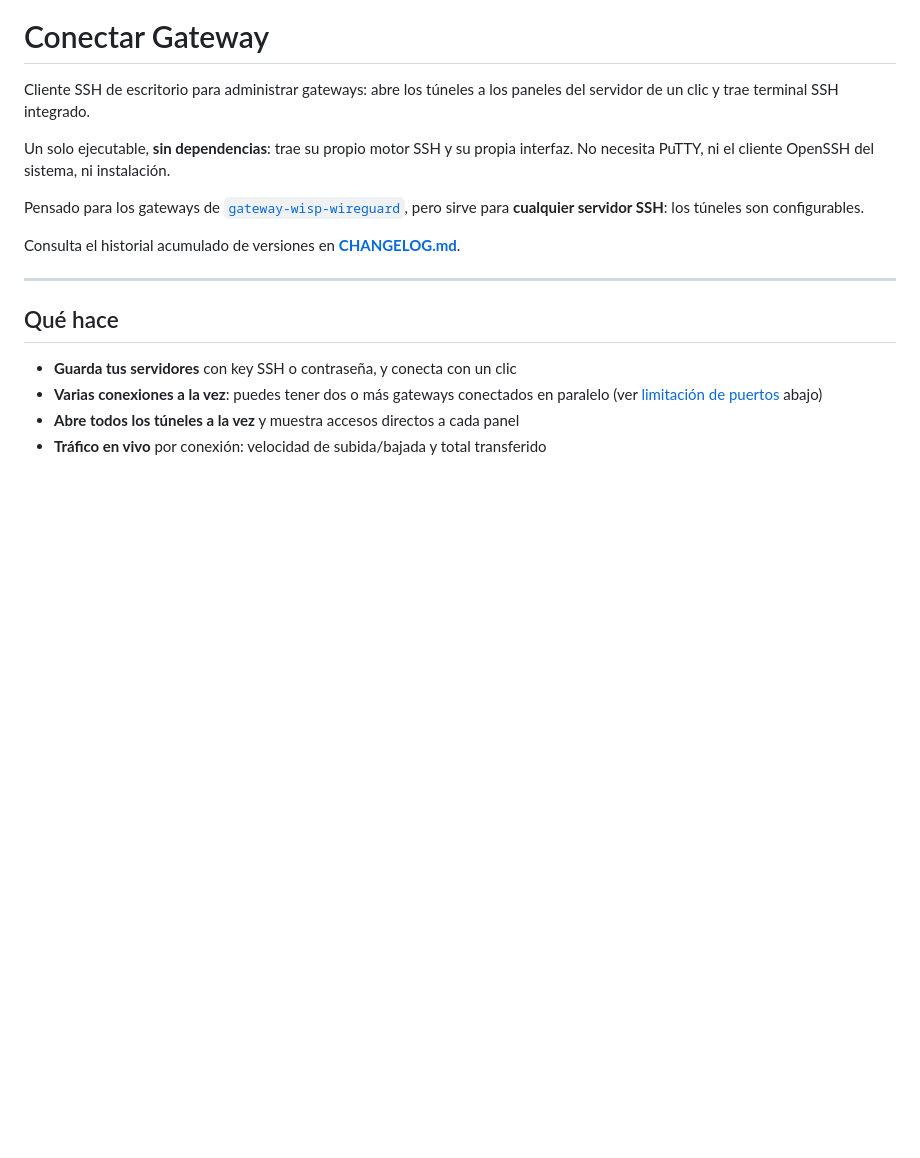
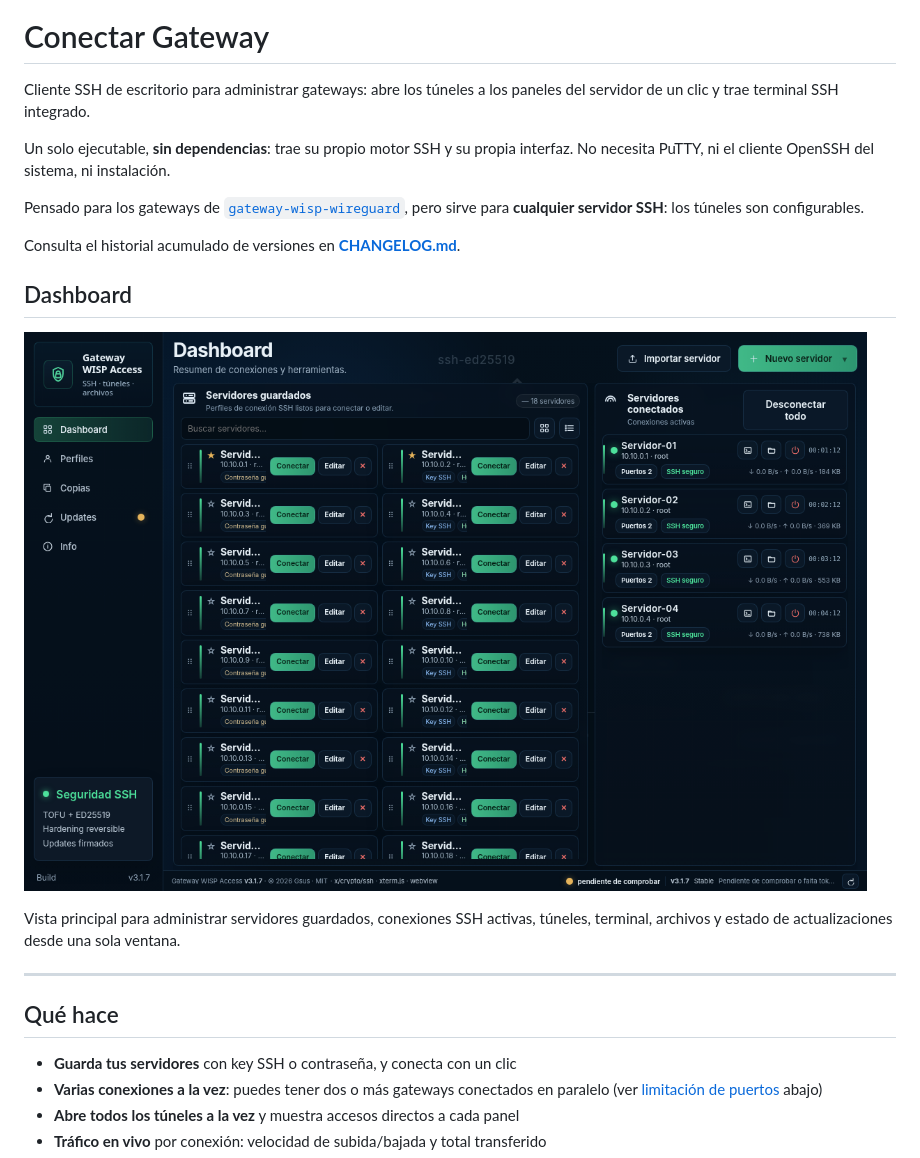
Before and after one commit to gsus67/tunnelforge, a Markdown page: README.md, the part around the change. Rendered like a GitHub page; pictures changed too: docs/dashboard.png (added); blank space fills up the shorter version.

```diff
--- a/README.md
+++ b/README.md
@@ -10,6 +10,12 @@ Pensado para los gateways de [`gateway-wisp-wireguard`](https://github.com/gsus6
 pero sirve para **cualquier servidor SSH**: los túneles son configurables.
 
 Consulta el historial acumulado de versiones en **[CHANGELOG.md](CHANGELOG.md)**.
+
+## Dashboard
+
+![Dashboard de Gateway WISP Access](docs/dashboard.png)
+
+Vista principal para administrar servidores guardados, conexiones SSH activas, túneles, terminal, archivos y estado de actualizaciones desde una sola ventana.
 
 ---
 
```
Also changed, not shown: CHANGELOG.md (+4 -1 lines), 4 other files.
